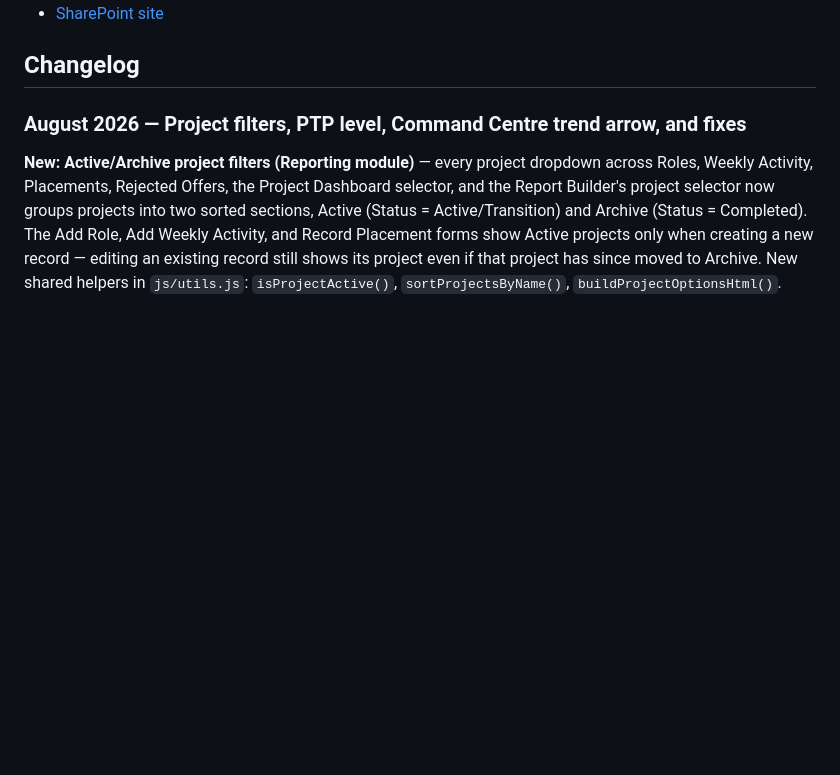
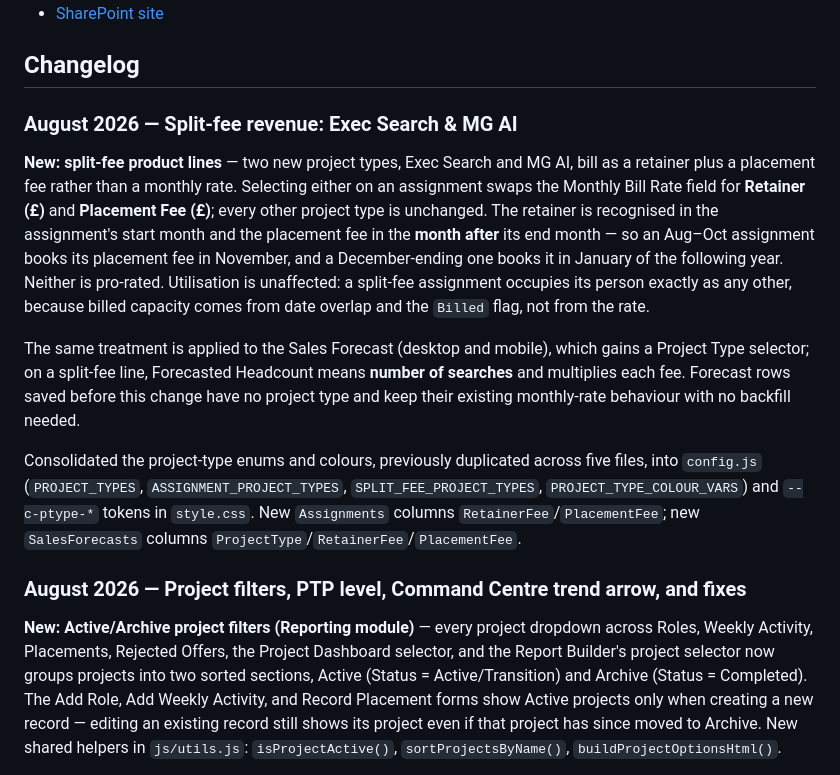
Before and after one commit to momentumglobal/newton, a Markdown page: README.md, the part around the change. Drawn GitHub-style; blank space fills up the shorter version.

```diff
--- a/README.md
+++ b/README.md
@@ -41,6 +41,14 @@ Full system directory including architecture, data flows, SharePoint data model,
 - [SharePoint site](https://talentpoint.sharepoint.com/sites/SolutionsHubReporting)
 
 ## Changelog
+
+### August 2026 — Split-fee revenue: Exec Search & MG AI
+
+**New: split-fee product lines** — two new project types, Exec Search and MG AI, bill as a retainer plus a placement fee rather than a monthly rate. Selecting either on an assignment swaps the Monthly Bill Rate field for **Retainer (£)** and **Placement Fee (£)**; every other project type is unchanged. The retainer is recognised in the assignment's start month and the placement fee in the **month after** its end month — so an Aug–Oct assignment books its placement fee in November, and a December-ending one books it in January of the following year. Neither is pro-rated. Utilisation is unaffected: a split-fee assignment occupies its person exactly as any other, because billed capacity comes from date overlap and the `Billed` flag, not from the rate.
+
+The same treatment is applied to the Sales Forecast (desktop and mobile), which gains a Project Type selector; on a split-fee line, Forecasted Headcount means **number of searches** and multiplies each fee. Forecast rows saved before this change have no project type and keep their existing monthly-rate behaviour with no backfill needed.
+
+Consolidated the project-type enums and colours, previously duplicated across five files, into `config.js` (`PROJECT_TYPES`, `ASSIGNMENT_PROJECT_TYPES`, `SPLIT_FEE_PROJECT_TYPES`, `PROJECT_TYPE_COLOUR_VARS`) and `--c-ptype-*` tokens in `style.css`. New `Assignments` columns `RetainerFee`/`PlacementFee`; new `SalesForecasts` columns `ProjectType`/`RetainerFee`/`PlacementFee`.
 
 ### August 2026 — Project filters, PTP level, Command Centre trend arrow, and fixes
 
```
